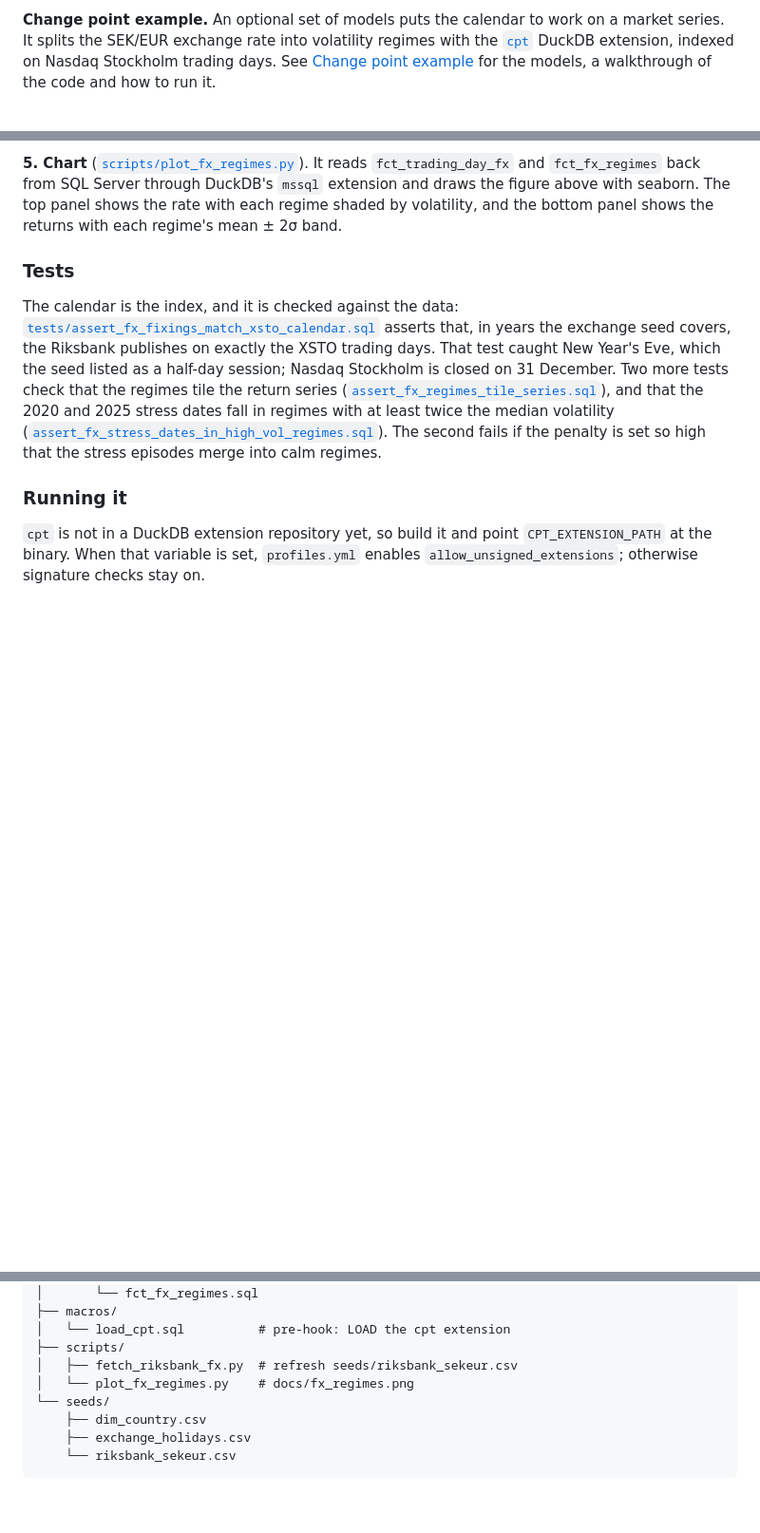
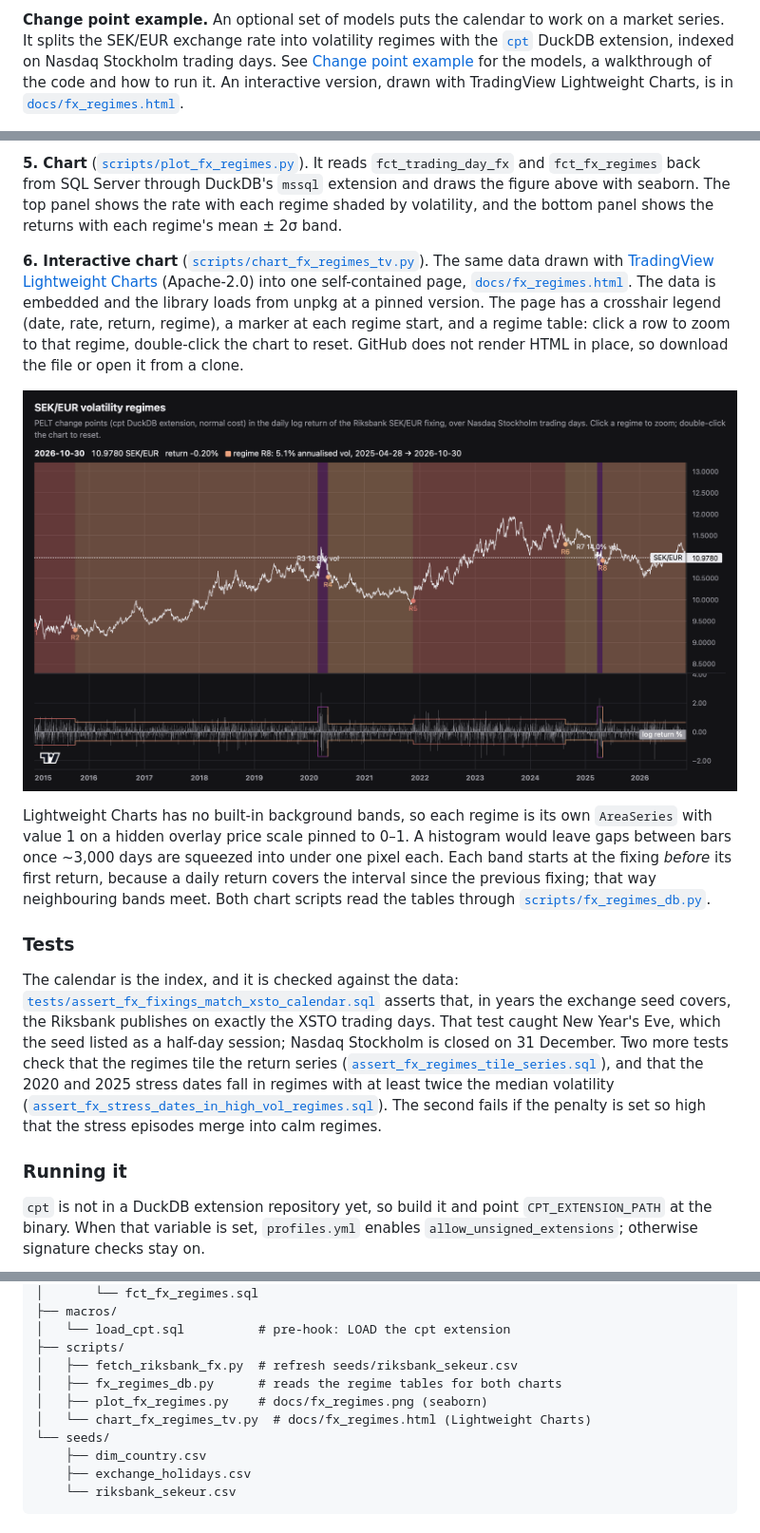
Before and after one commit to oluies/dbt-duckdb-trading-calendar, a Markdown page: README.md, 3 parts joined by grey strips. Shown at 95% size. GitHub-like rendering; pictures changed too: docs/fx_regimes_tv.png (added); blank space fills up the shorter version.

```diff
--- a/README.md
+++ b/README.md
@@ -28,7 +28,9 @@ work on a market series. It splits the SEK/EUR exchange rate into
 volatility regimes with the [`cpt`](https://github.com/hugr-lab/duck-changepoint)
 DuckDB extension, indexed on Nasdaq Stockholm trading days. See
 [Change point example](#change-point-example-with_changepoint) for the
-models, a walkthrough of the code and how to run it.
+models, a walkthrough of the code and how to run it. An interactive
+version, drawn with TradingView Lightweight Charts, is in
+[`docs/fx_regimes.html`](docs/fx_regimes.html).
 
 [![SEK/EUR volatility regimes](docs/fx_regimes.png)](#change-point-example-with_changepoint)
 
@@ -501,6 +503,26 @@ seaborn. The top panel shows the rate with each regime shaded by
 volatility, and the bottom panel shows the returns with each regime's
 mean ± 2σ band.
 
+**6. Interactive chart** ([`scripts/chart_fx_regimes_tv.py`](scripts/chart_fx_regimes_tv.py)).
+The same data drawn with [TradingView Lightweight Charts](https://www.tradingview.com/lightweight-charts/)
+(Apache-2.0) into one self-contained page, [`docs/fx_regimes.html`](docs/fx_regimes.html).
+The data is embedded and the library loads from unpkg at a pinned version.
+The page has a crosshair legend (date, rate, return, regime), a marker at
+each regime start, and a regime table: click a row to zoom to that
+regime, double-click the chart to reset. GitHub does not render HTML in
+place, so download the file or open it from a clone.
+
+[![Interactive version](docs/fx_regimes_tv.png)](docs/fx_regimes.html)
+
+Lightweight Charts has no built-in background bands, so each regime is
+its own `AreaSeries` with value 1 on a hidden overlay price scale pinned
+to 0–1. A histogram would leave gaps between bars once ~3,000 days are
+squeezed into under one pixel each. Each band starts at the fixing
+*before* its first return, because a daily return covers the interval
+since the previous fixing; that way neighbouring bands meet. Both chart
+scripts read the tables through
+[`scripts/fx_regimes_db.py`](scripts/fx_regimes_db.py).
+
 ### Tests
 
 The calendar is the index, and it is checked against the data:
@@ -687,7 +710,9 @@ as plain `INT`, so consumers can read it without ever issuing a
 │   └── load_cpt.sql          # pre-hook: LOAD the cpt extension
 ├── scripts/
 │   ├── fetch_riksbank_fx.py  # refresh seeds/riksbank_sekeur.csv
-│   └── plot_fx_regimes.py    # docs/fx_regimes.png
+│   ├── fx_regimes_db.py      # reads the regime tables for both charts
+│   ├── plot_fx_regimes.py    # docs/fx_regimes.png (seaborn)
+│   └── chart_fx_regimes_tv.py  # docs/fx_regimes.html (Lightweight Charts)
 └── seeds/
     ├── dim_country.csv
     ├── exchange_holidays.csv
```
Also changed, not shown: other parts of README.md (+1 -0 lines), 4 other files.
